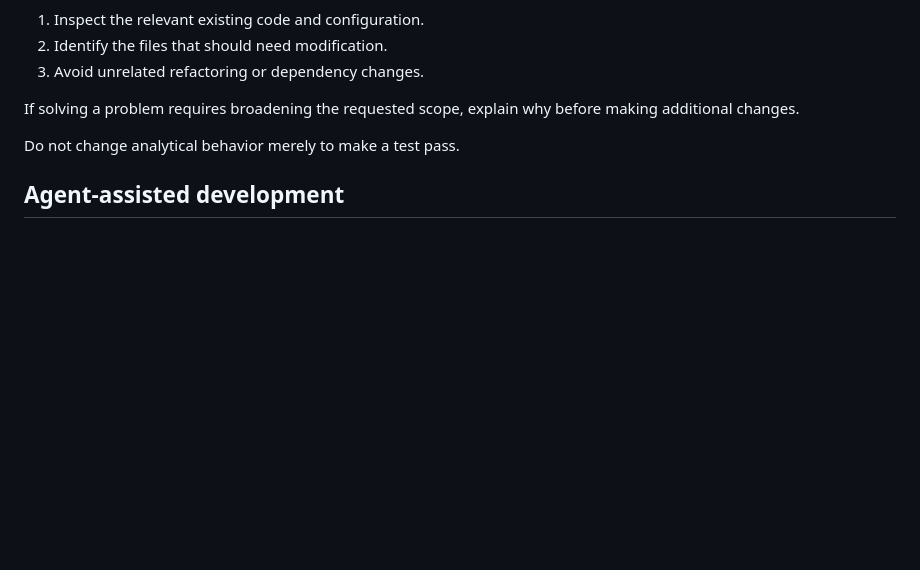
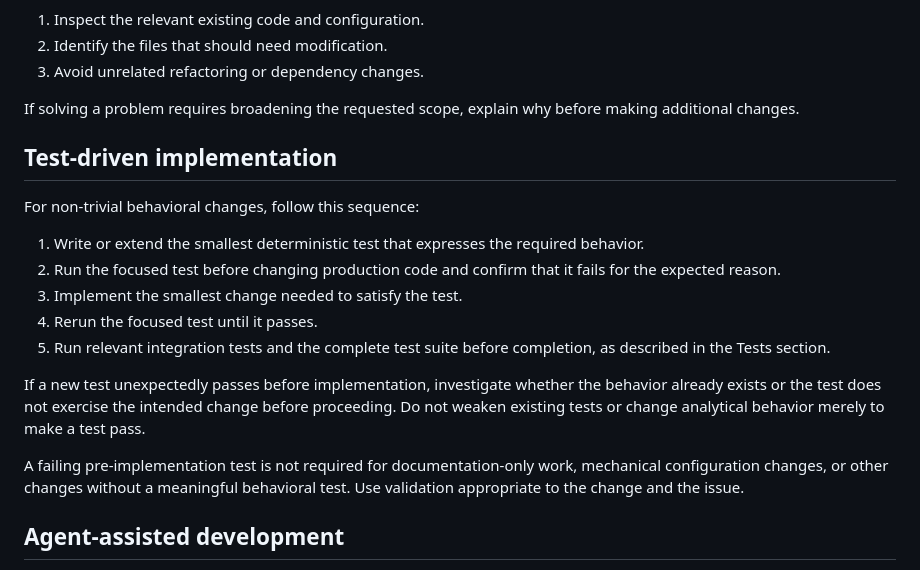
Before and after one commit to mrguyperson/berlin_weather, a Markdown page: AGENTS.md, the part around the change. Rendered like a GitHub page; blank space fills up the shorter version.

Commit message:
Require test-first agent workflow

```diff
--- a/AGENTS.md
+++ b/AGENTS.md
@@ -44,7 +44,24 @@ Before making a non-trivial change:
 
 If solving a problem requires broadening the requested scope, explain why before making additional changes.
 
-Do not change analytical behavior merely to make a test pass.
+## Test-driven implementation
+
+For non-trivial behavioral changes, follow this sequence:
+
+1. Write or extend the smallest deterministic test that expresses the required behavior.
+2. Run the focused test before changing production code and confirm that it fails for the expected reason.
+3. Implement the smallest change needed to satisfy the test.
+4. Rerun the focused test until it passes.
+5. Run relevant integration tests and the complete test suite before completion, as described in the Tests section.
+
+If a new test unexpectedly passes before implementation, investigate whether
+the behavior already exists or the test does not exercise the intended change
+before proceeding. Do not weaken existing tests or change analytical behavior
+merely to make a test pass.
+
+A failing pre-implementation test is not required for documentation-only work,
+mechanical configuration changes, or other changes without a meaningful
+behavioral test. Use validation appropriate to the change and the issue.
 
 ## Agent-assisted development
 
```
